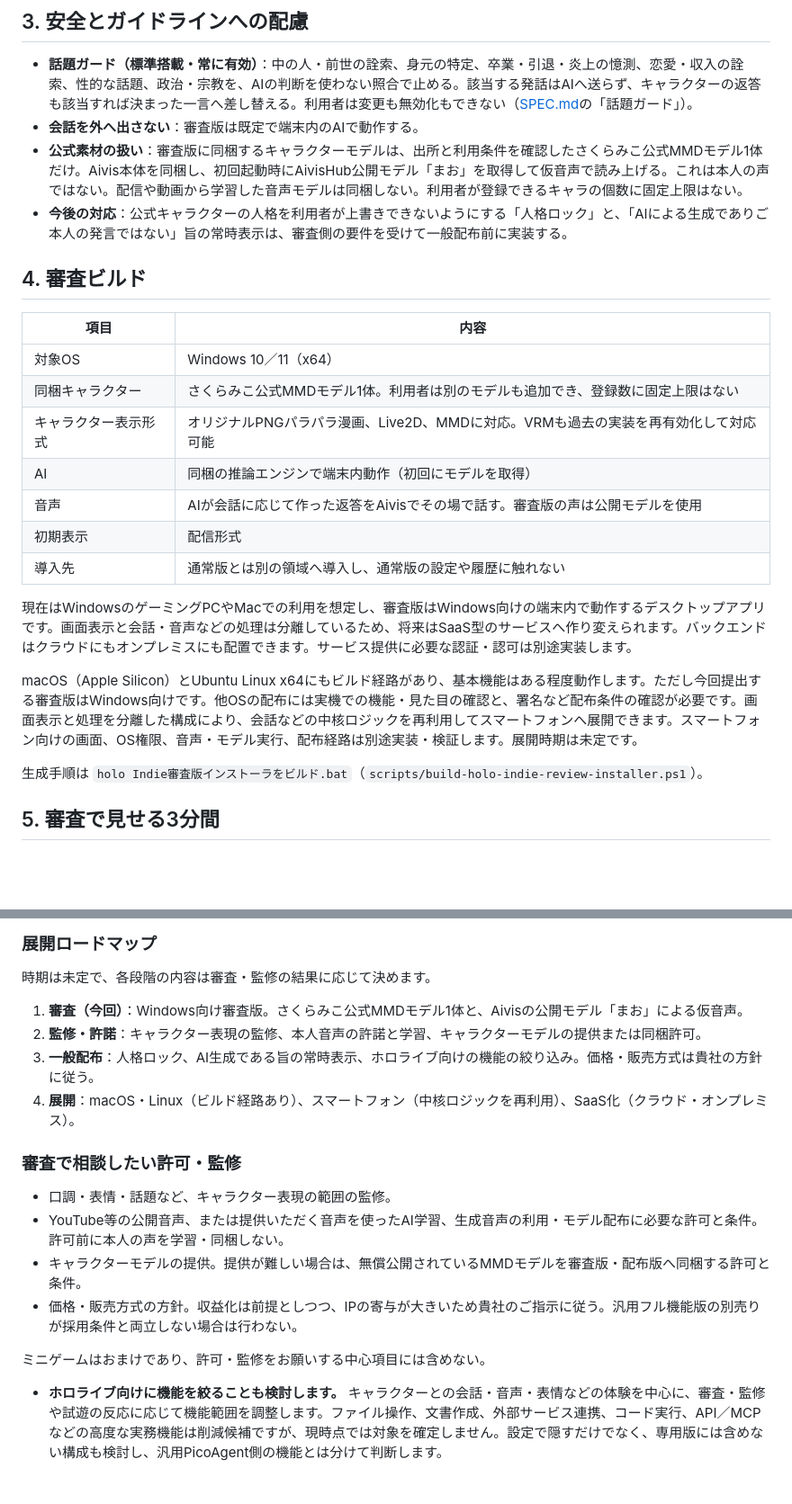
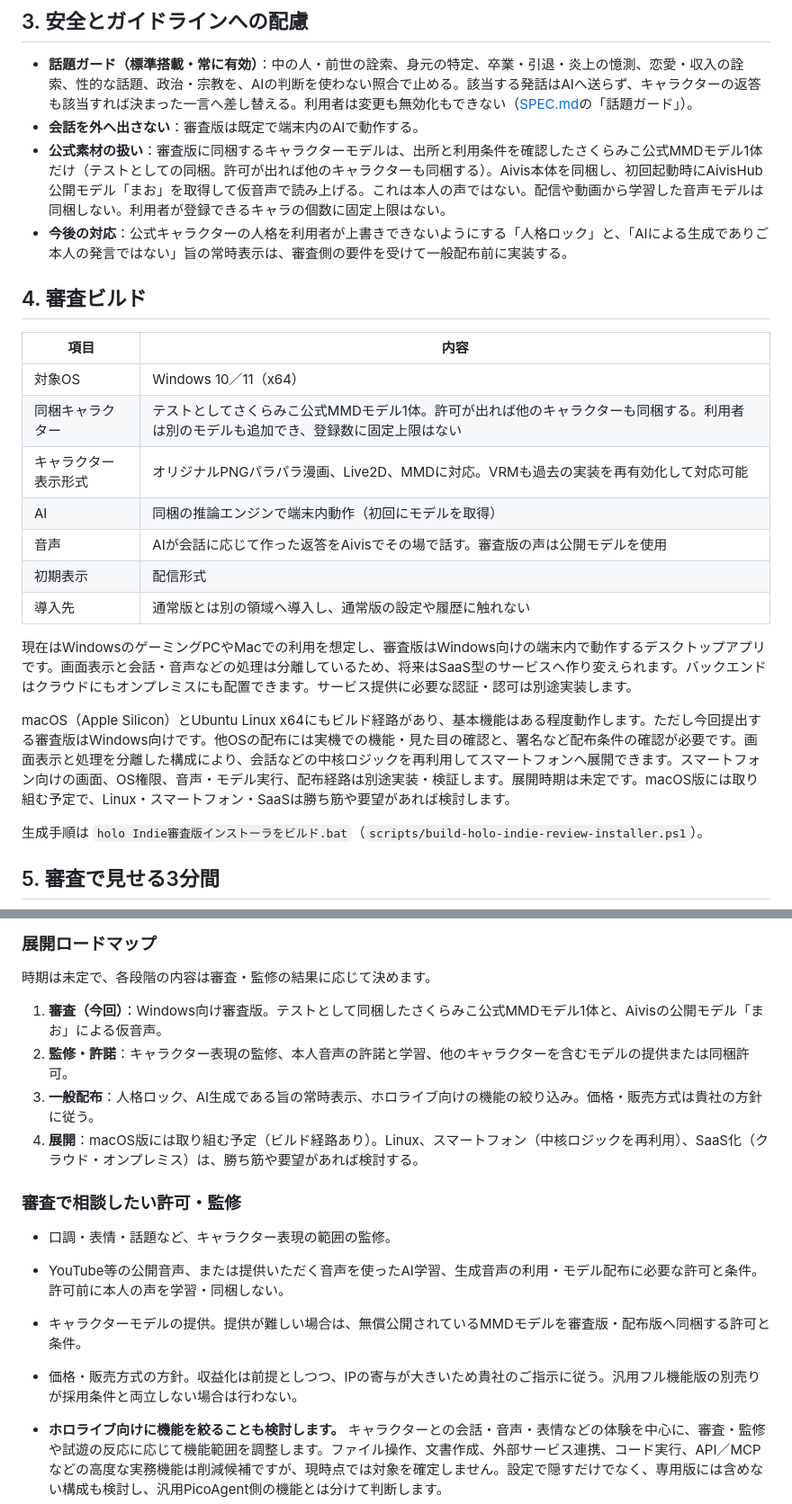
Before and after one commit to benybeny777/PicoAgent, a Markdown page: docs/HOLO-INDIE-PLAN.md, 2 parts joined by grey strips. Shown at 90% size. Drawn GitHub-style; blank space fills up the shorter version.

```diff
--- a/docs/HOLO-INDIE-PLAN.md
+++ b/docs/HOLO-INDIE-PLAN.md
@@ -81,7 +81,7 @@ AIではないかと疑われた人間として、AIのふりで監査AIの試
 
 - **話題ガード（標準搭載・常に有効）**：中の人・前世の詮索、身元の特定、卒業・引退・炎上の憶測、恋愛・収入の詮索、性的な話題、政治・宗教を、AIの判断を使わない照合で止める。該当する発話はAIへ送らず、キャラクターの返答も該当すれば決まった一言へ差し替える。利用者は変更も無効化もできない（[SPEC.md](../SPEC.md)の「話題ガード」）。
 - **会話を外へ出さない**：審査版は既定で端末内のAIで動作する。
-- **公式素材の扱い**：審査版に同梱するキャラクターモデルは、出所と利用条件を確認したさくらみこ公式MMDモデル1体だけ。Aivis本体を同梱し、初回起動時にAivisHub公開モデル「まお」を取得して仮音声で読み上げる。これは本人の声ではない。配信や動画から学習した音声モデルは同梱しない。利用者が登録できるキャラの個数に固定上限はない。
+- **公式素材の扱い**：審査版に同梱するキャラクターモデルは、出所と利用条件を確認したさくらみこ公式MMDモデル1体だけ（テストとしての同梱。許可が出れば他のキャラクターも同梱する）。Aivis本体を同梱し、初回起動時にAivisHub公開モデル「まお」を取得して仮音声で読み上げる。これは本人の声ではない。配信や動画から学習した音声モデルは同梱しない。利用者が登録できるキャラの個数に固定上限はない。
 - **今後の対応**：公式キャラクターの人格を利用者が上書きできないようにする「人格ロック」と、「AIによる生成でありご本人の発言ではない」旨の常時表示は、審査側の要件を受けて一般配布前に実装する。
 
 ## 4. 審査ビルド
@@ -89,7 +89,7 @@ AIではないかと疑われた人間として、AIのふりで監査AIの試
 | 項目 | 内容 |
 |---|---|
 | 対象OS | Windows 10／11（x64） |
-| 同梱キャラクター | さくらみこ公式MMDモデル1体。利用者は別のモデルも追加でき、登録数に固定上限はない |
+| 同梱キャラクター | テストとしてさくらみこ公式MMDモデル1体。許可が出れば他のキャラクターも同梱する。利用者は別のモデルも追加でき、登録数に固定上限はない |
 | キャラクター表示形式 | オリジナルPNGパラパラ漫画、Live2D、MMDに対応。VRMも過去の実装を再有効化して対応可能 |
 | AI | 同梱の推論エンジンで端末内動作（初回にモデルを取得） |
 | 音声 | AIが会話に応じて作った返答をAivisでその場で話す。審査版の声は公開モデルを使用 |
@@ -98,7 +98,7 @@ AIではないかと疑われた人間として、AIのふりで監査AIの試
 
 現在はWindowsのゲーミングPCやMacでの利用を想定し、審査版はWindows向けの端末内で動作するデスクトップアプリです。画面表示と会話・音声などの処理は分離しているため、将来はSaaS型のサービスへ作り変えられます。バックエンドはクラウドにもオンプレミスにも配置できます。サービス提供に必要な認証・認可は別途実装します。
 
-macOS（Apple Silicon）とUbuntu Linux x64にもビルド経路があり、基本機能はある程度動作します。ただし今回提出する審査版はWindows向けです。他OSの配布には実機での機能・見た目の確認と、署名など配布条件の確認が必要です。画面表示と処理を分離した構成により、会話などの中核ロジックを再利用してスマートフォンへ展開できます。スマートフォン向けの画面、OS権限、音声・モデル実行、配布経路は別途実装・検証します。展開時期は未定です。
+macOS（Apple Silicon）とUbuntu Linux x64にもビルド経路があり、基本機能はある程度動作します。ただし今回提出する審査版はWindows向けです。他OSの配布には実機での機能・見た目の確認と、署名など配布条件の確認が必要です。画面表示と処理を分離した構成により、会話などの中核ロジックを再利用してスマートフォンへ展開できます。スマートフォン向けの画面、OS権限、音声・モデル実行、配布経路は別途実装・検証します。展開時期は未定です。macOS版には取り組む予定で、Linux・スマートフォン・SaaSは勝ち筋や要望があれば検討します。
 
 生成手順は `holo Indie審査版インストーラをビルド.bat`（`scripts/build-holo-indie-review-installer.ps1`）。
 
@@ -120,10 +120,10 @@ PicoAgentはもともとBOOTHやSteamでの販売を目標に開発しており
 
 時期は未定で、各段階の内容は審査・監修の結果に応じて決めます。
 
-1. **審査（今回）**：Windows向け審査版。さくらみこ公式MMDモデル1体と、Aivisの公開モデル「まお」による仮音声。
-2. **監修・許諾**：キャラクター表現の監修、本人音声の許諾と学習、キャラクターモデルの提供または同梱許可。
+1. **審査（今回）**：Windows向け審査版。テストとして同梱したさくらみこ公式MMDモデル1体と、Aivisの公開モデル「まお」による仮音声。
+2. **監修・許諾**：キャラクター表現の監修、本人音声の許諾と学習、他のキャラクターを含むモデルの提供または同梱許可。
 3. **一般配布**：人格ロック、AI生成である旨の常時表示、ホロライブ向けの機能の絞り込み。価格・販売方式は貴社の方針に従う。
-4. **展開**：macOS・Linux（ビルド経路あり）、スマートフォン（中核ロジックを再利用）、SaaS化（クラウド・オンプレミス）。
+4. **展開**：macOS版には取り組む予定（ビルド経路あり）。Linux、スマートフォン（中核ロジックを再利用）、SaaS化（クラウド・オンプレミス）は、勝ち筋や要望があれば検討する。
 
 ### 審査で相談したい許可・監修
 
@@ -132,8 +132,6 @@ PicoAgentはもともとBOOTHやSteamでの販売を目標に開発しており
 - キャラクターモデルの提供。提供が難しい場合は、無償公開されているMMDモデルを審査版・配布版へ同梱する許可と条件。
 - 価格・販売方式の方針。収益化は前提としつつ、IPの寄与が大きいため貴社のご指示に従う。汎用フル機能版の別売りが採用条件と両立しない場合は行わない。
 
-ミニゲームはおまけであり、許可・監修をお願いする中心項目には含めない。
-
 - **ホロライブ向けに機能を絞ることも検討します。** キャラクターとの会話・音声・表情などの体験を中心に、審査・監修や試遊の反応に応じて機能範囲を調整します。ファイル操作、文書作成、外部サービス連携、コード実行、API／MCPなどの高度な実務機能は削減候補ですが、現時点では対象を確定しません。設定で隠すだけでなく、専用版には含めない構成も検討し、汎用PicoAgent側の機能とは分けて判断します。
 - 公式キャラクターの人格ロックと、AI生成である旨の常時表示。
 - 信用度や会話に応じた、キャラクターの表情・ポーズ・固定の一言の追加（監修の範囲内）。
```
Also changed, not shown: other parts of docs/HOLO-INDIE-PLAN.md (+2 -2 lines), tools/holo-indie-deck/README.md (+1 -2 lines), docs/images/holo-hiyori-motion-poster.png, docs/images/holo-miko-chat.png (deleted), 4 other files.
